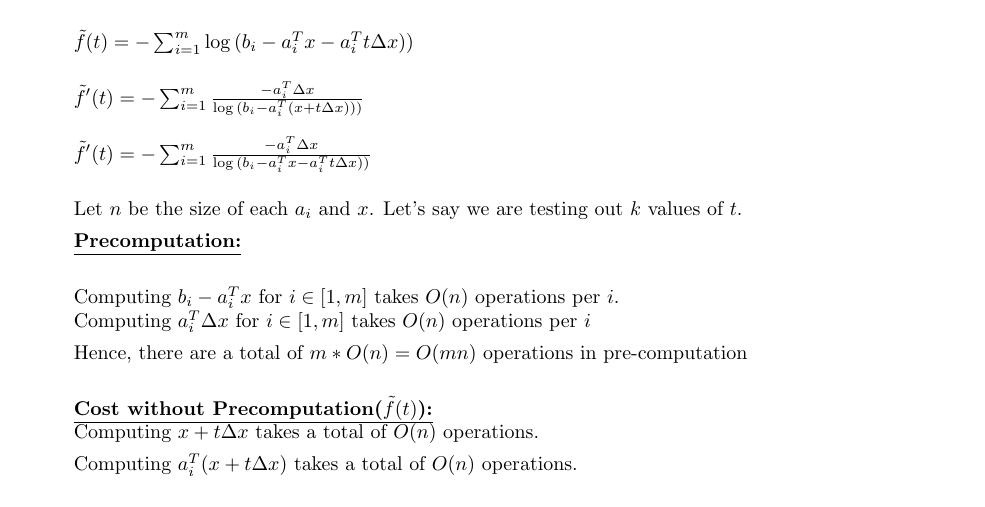
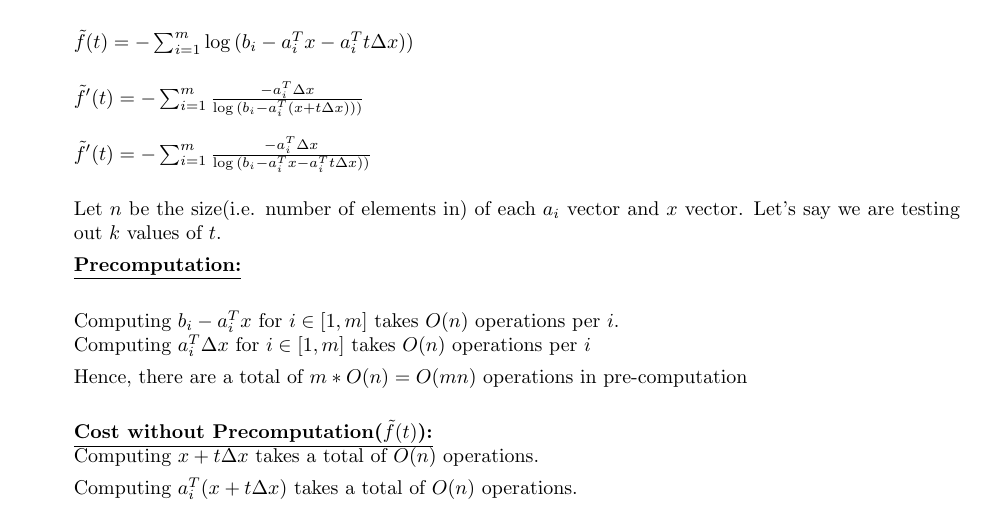
Before and after one commit to Ravi-Raghavan/ConvexOptimization, a LaTeX problem sheet (Homework #6.tex): part of page 1 of 3, cut so that both start at the same text. Compiled offline with pdfLaTeX.

Commit message:
Updated HW PDF

```diff
--- a/Homework #6.tex
+++ b/Homework #6.tex
@@ -118,7 +118,7 @@ $\tilde{f}'(t) = - \sum_{i=1}^{m} \frac{- a_i^T \Delta x}{\log{(b_i - a_i^T(x +
 $\tilde{f}'(t) = - \sum_{i=1}^{m} \frac{- a_i^T \Delta x}{\log{(b_i - a_i^Tx - a_i^T t \Delta x))}}$ \newline
 
 
-Let $n$ be the size of each $a_i$ and $x$. Let's say we are testing out $k$ values of $t$.
+Let $n$ be the size(i.e. number of elements in) of each $a_i$ vector and $x$ vector. Let's say we are testing out $k$ values of $t$.
 
 \textbf{\underline{Precomputation:}} \newline
 
```
Also changed, not shown: Homework #6.pdf, 3 other files.
